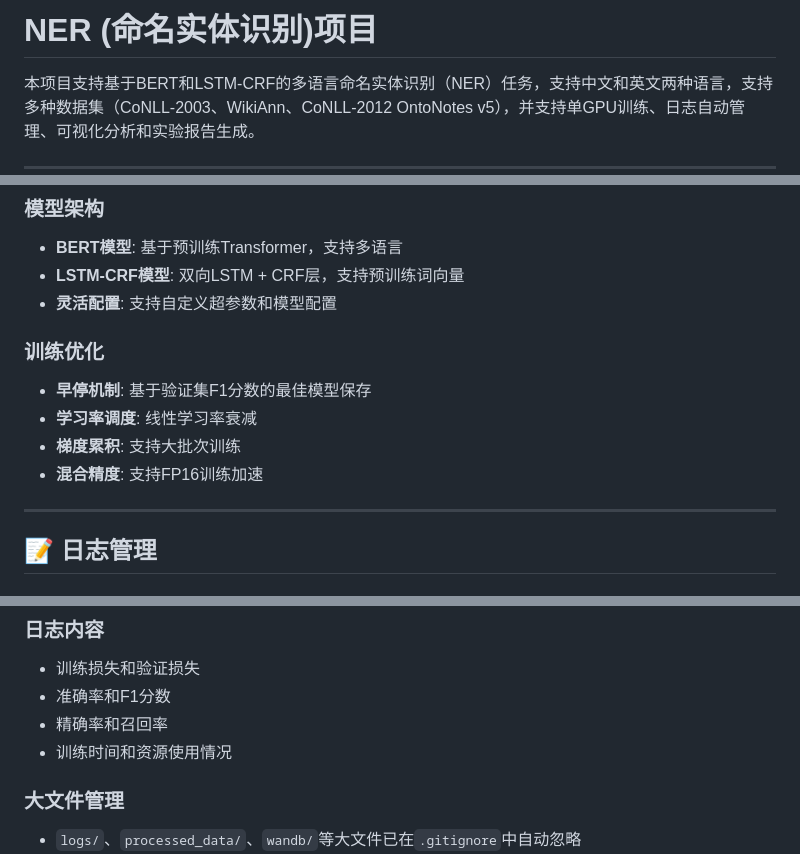
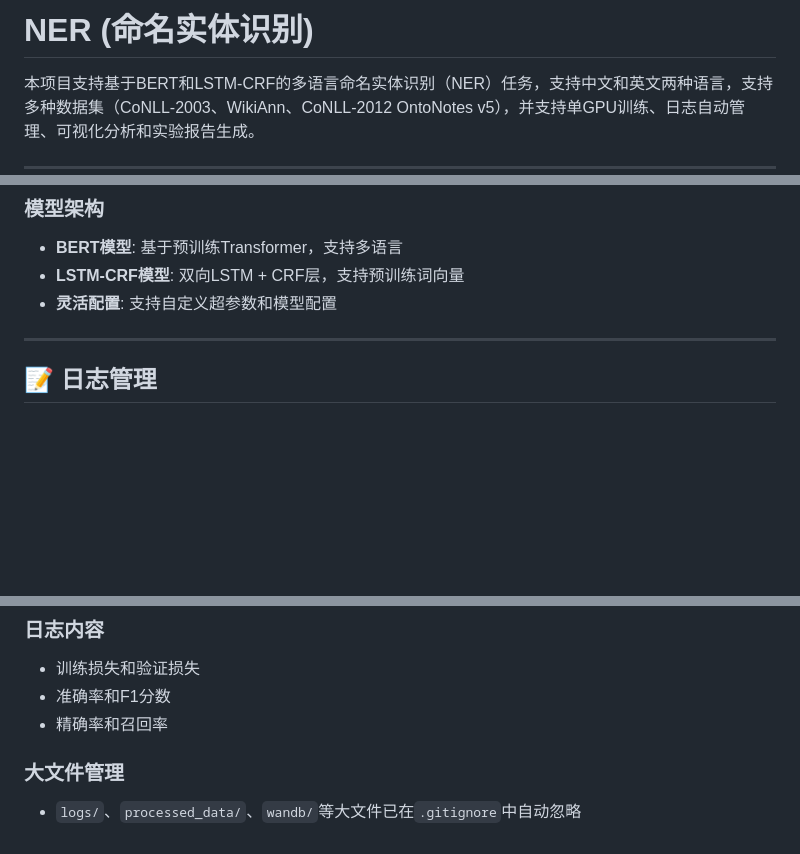
Before and after one commit to XuShuwenn/NER, a Markdown page: README.md, 3 parts joined by grey strips. Drawn GitHub-style; blank space fills up the shorter version.

```diff
--- a/README.md
+++ b/README.md
@@ -1,4 +1,4 @@
-# NER (命名实体识别)项目
+# NER (命名实体识别)
 
 本项目支持基于BERT和LSTM-CRF的多语言命名实体识别（NER）任务，支持中文和英文两种语言，支持多种数据集（CoNLL-2003、WikiAnn、CoNLL-2012 OntoNotes v5），并支持单GPU训练、日志自动管理、可视化分析和实验报告生成。
 
@@ -211,12 +211,6 @@ python scripts/plot_logs.py
 - **LSTM-CRF模型**: 双向LSTM + CRF层，支持预训练词向量
 - **灵活配置**: 支持自定义超参数和模型配置
 
-### 训练优化
-- **早停机制**: 基于验证集F1分数的最佳模型保存
-- **学习率调度**: 线性学习率衰减
-- **梯度累积**: 支持大批次训练
-- **混合精度**: 支持FP16训练加速
-
 ---
 
 ## 📝 日志管理
@@ -229,7 +223,6 @@ python scripts/plot_logs.py
 - 训练损失和验证损失
 - 准确率和F1分数
 - 精确率和召回率
-- 训练时间和资源使用情况
 
 ### 大文件管理
 - `logs/`、`processed_data/`、`wandb/`等大文件已在`.gitignore`中自动忽略
```
